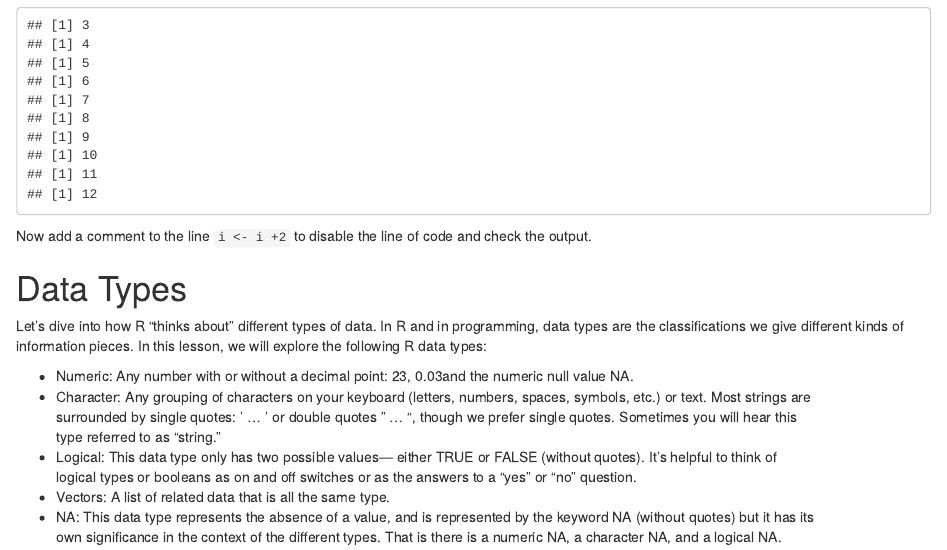
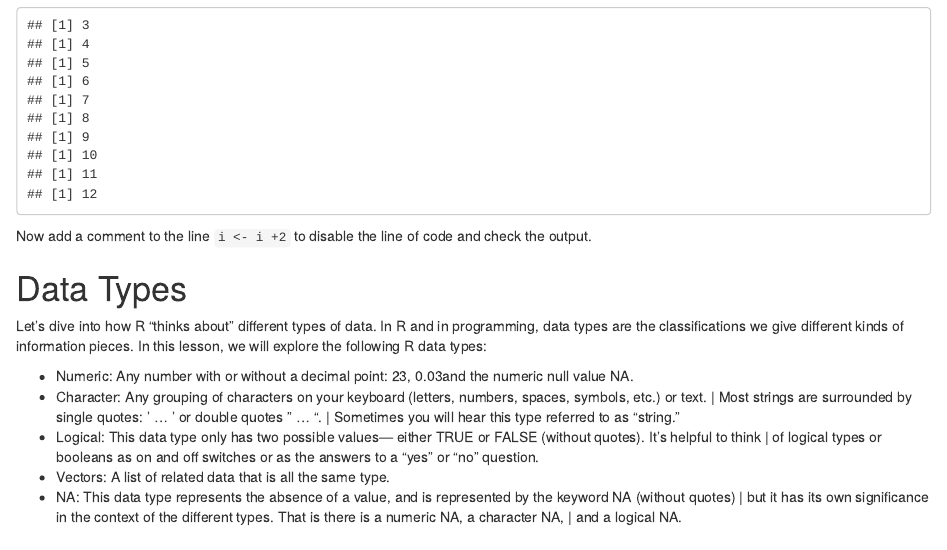
Before and after one commit to Genomics-CRT/Data-Science-For-Life-Science, an R Markdown document (Introduction_to_R/01_R_Syntax.rmd): the page in a window 1100 px wide, from 1020 px down. Rendered offline with R 4.5, knitr and Pandoc, with nearby package versions.

Commit message:
Update 01_R_Syntax.rmd

```diff
--- a/Introduction_to_R/01_R_Syntax.rmd
+++ b/Introduction_to_R/01_R_Syntax.rmd
@@ -55,11 +55,12 @@ Let’s dive into how R “thinks about” different types of data. In R and in
 we give different kinds of information pieces. In this lesson, we will explore the following R data types:
 
 * Numeric: Any number with or without a decimal point: 23, 0.03and the numeric null value NA.
-* Character: Any grouping of characters on your keyboard (letters, numbers, spaces, symbols, etc.) or text. Most strings are\
-surrounded by single quotes: ' ... ' or double quotes " ... ", though we prefer single quotes. Sometimes you will hear this\
-type referred to as “string.”
-* Logical: This data type only has two possible values— either TRUE or FALSE (without quotes). It’s helpful to think of\
-logical types or booleans as on and off switches or as the answers to a “yes” or “no” question.
+* Character: Any grouping of characters on your keyboard (letters, numbers, spaces, symbols, etc.) or text.
+| Most strings are surrounded by single quotes: ' ... ' or double quotes " ... ".
+| Sometimes you will hear this type referred to as “string.”
+* Logical: This data type only has two possible values— either TRUE or FALSE (without quotes). It’s helpful to think
+| of logical types or booleans as on and off switches or as the answers to a “yes” or “no” question.
 * Vectors: A list of related data that is all the same type.
-* NA: This data type represents the absence of a value, and is represented by the keyword NA (without quotes) but it has its\
-own significance in the context of the different types. That is there is a numeric NA, a character NA, and a logical NA.
+* NA: This data type represents the absence of a value, and is represented by the keyword NA (without quotes)
+| but it has its own significance in the context of the different types. That is there is a numeric NA, a character NA,
+| and a logical NA.
```
Also changed, not shown: Introduction_to_R/01_R_Syntax.rmd (4 more changed lines).
